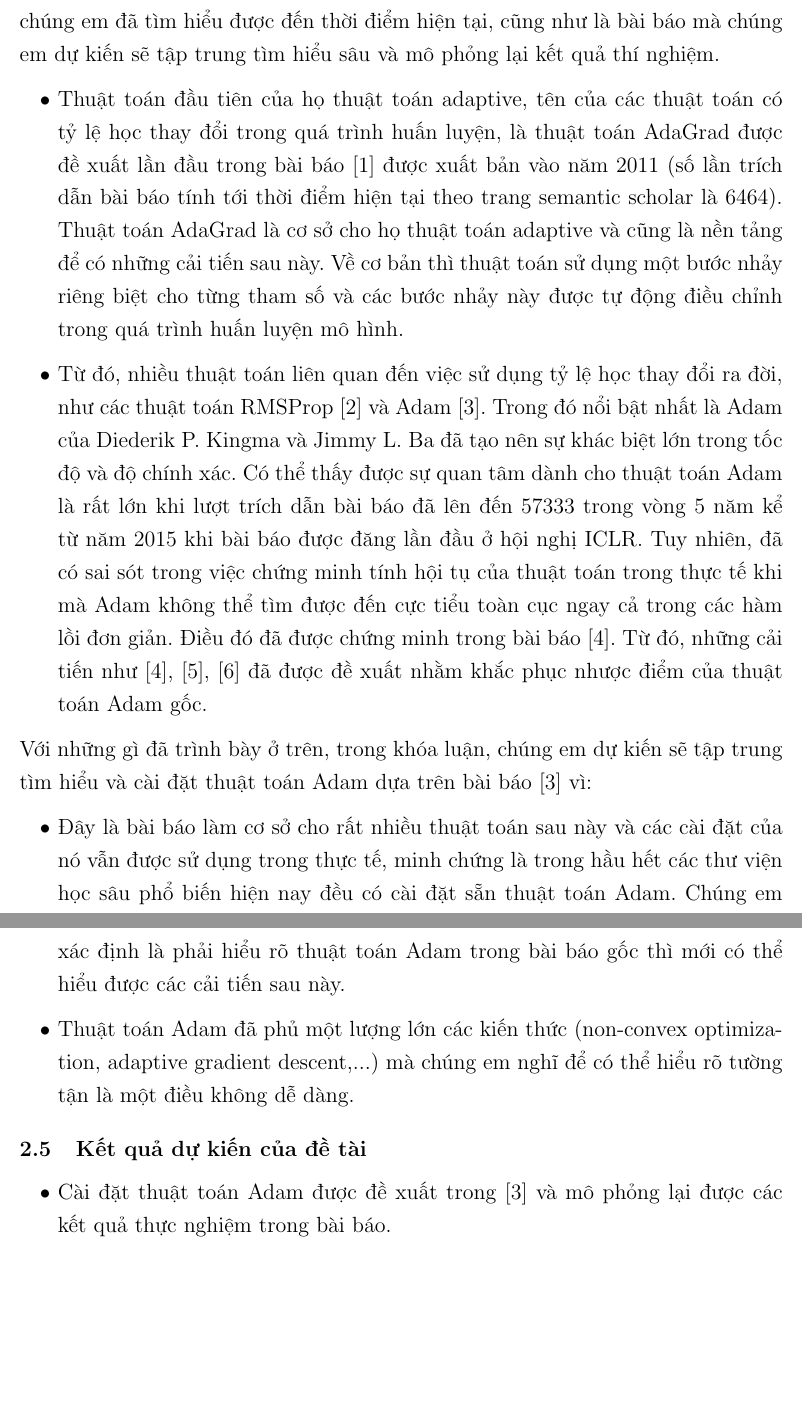
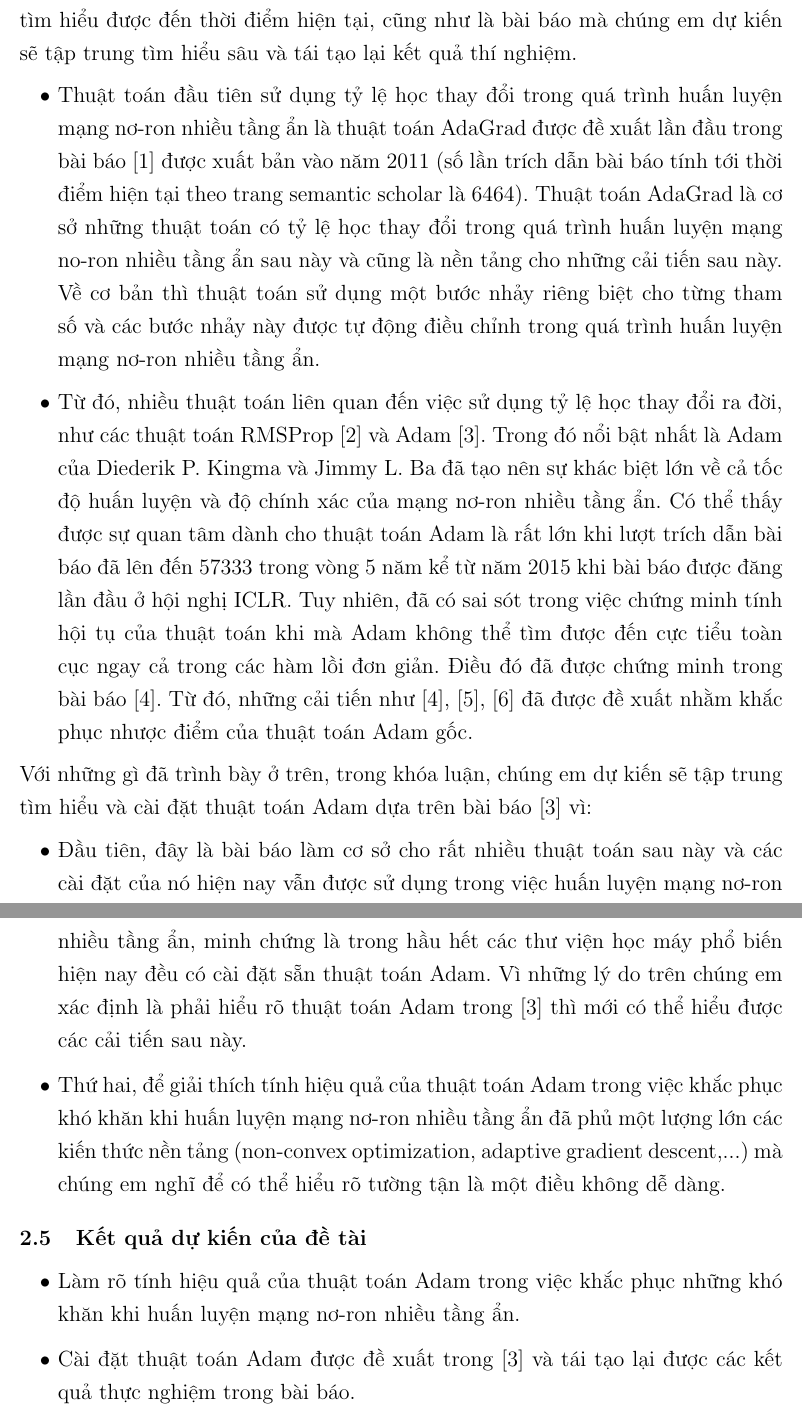
Before and after one commit to hoangminhquan-lhsdt/optimizers, a LaTeX document (Proposal/proposal.tex): two parts of pages 4 and 5 of 7, joined at a grey line, cut so that both start at the same text, the shorter picture padded with empty space. Compiled offline with pdfLaTeX.

Commit message:
update file .tex

```diff
--- a/Proposal/proposal.tex
+++ b/Proposal/proposal.tex
@@ -149,23 +149,24 @@
     % Phần này nêu các phương pháp, cách tiếp cận cũng như mô hình dự kiến thực hiện trong đề tài.
 
     % Các trích dẫn từ các tài liệu sử dụng theo định dạng của tổ chức IEEE. Các ví dụ kế tiếp thể hiện trích dẫn tài liệu từ sách (\cite{latexcompanion}), từ bài báo trong tạp chí (\cite{einstein}) hay từ đường dẫn đến website (\cite{knuthwebsite}).
-    Dưới đây sẽ trình bày một số bài báo liên quan đến họ thuật toán adaptive mà chúng em đã tìm hiểu được đến thời điểm hiện tại, cũng như là bài báo mà chúng em dự kiến sẽ tập trung tìm hiểu sâu và mô phỏng lại kết quả thí nghiệm.
+    Dưới đây sẽ trình bày một số bài báo liên quan đến các thuật toán có tỷ lệ học thay đổi trong quá trình huấn luyện mạng nơ-ron nhiều tầng ẩn mà chúng em đã tìm hiểu được đến thời điểm hiện tại, cũng như là bài báo mà chúng em dự kiến sẽ tập trung tìm hiểu sâu và tái tạo lại kết quả thí nghiệm.
     \begin{itemize}
-        \item Thuật toán đầu tiên của họ thuật toán adaptive, tên của các thuật toán có tỷ lệ học thay đổi trong quá trình huấn luyện, là thuật toán AdaGrad được đề xuất lần đầu trong bài báo \cite{Duchi2011AdaptiveSM} được xuất bản vào năm 2011 (số lần trích dẫn bài báo tính tới thời điểm hiện tại theo trang semantic scholar là 6464). Thuật toán AdaGrad là cơ sở cho họ thuật toán adaptive và cũng là nền tảng để có những cải tiến sau này. Về cơ bản thì thuật toán sử dụng một bước nhảy riêng biệt cho từng tham số và các bước nhảy này được tự động điều chỉnh trong quá trình huấn luyện mô hình.
-        \item Từ đó, nhiều thuật toán liên quan đến việc sử dụng tỷ lệ học thay đổi ra đời, như các thuật toán RMSProp \cite{Tieleman2012RMSProp} và Adam \cite{Kingma2015AdamAM}. Trong đó nổi bật nhất là Adam của Diederik P. Kingma và Jimmy L. Ba đã tạo nên sự khác biệt lớn trong tốc độ và độ chính xác. Có thể thấy được sự quan tâm dành cho thuật toán Adam là rất lớn khi lượt trích dẫn bài báo đã lên đến 57333 trong vòng 5 năm kể từ năm 2015 khi bài báo được đăng lần đầu ở hội nghị ICLR. Tuy nhiên, đã có sai sót trong việc chứng minh tính hội tụ của thuật toán trong thực tế khi mà Adam không thể tìm được đến cực tiểu toàn cục ngay cả trong các hàm lồi đơn giản. Điều đó đã được chứng minh trong bài báo \cite{Reddi2018OnTC}. Từ đó, những cải tiến như \cite{Reddi2018OnTC}, \cite{Dozat2016IncorporatingNM}, \cite{Zhang2017NormalizedDA} đã được đề xuất nhằm khắc phục nhược điểm của thuật toán Adam gốc.
+        \item Thuật toán đầu tiên sử dụng tỷ lệ học thay đổi trong quá trình huấn luyện mạng nơ-ron nhiều tầng ẩn là thuật toán AdaGrad được đề xuất lần đầu trong bài báo \cite{Duchi2011AdaptiveSM} được xuất bản vào năm 2011 (số lần trích dẫn bài báo tính tới thời điểm hiện tại theo trang semantic scholar là 6464). Thuật toán AdaGrad là cơ sở những thuật toán có tỷ lệ học thay đổi trong quá trình huấn luyện mạng no-ron nhiều tầng ẩn sau này và cũng là nền tảng cho những cải tiến sau này. Về cơ bản thì thuật toán sử dụng một bước nhảy riêng biệt cho từng tham số và các bước nhảy này được tự động điều chỉnh trong quá trình huấn luyện mạng nơ-ron nhiều tầng ẩn.
+        \item Từ đó, nhiều thuật toán liên quan đến việc sử dụng tỷ lệ học thay đổi ra đời, như các thuật toán RMSProp \cite{Tieleman2012RMSProp} và Adam \cite{Kingma2015AdamAM}. Trong đó nổi bật nhất là Adam của Diederik P. Kingma và Jimmy L. Ba đã tạo nên sự khác biệt lớn về cả tốc độ huấn luyện và độ chính xác của mạng nơ-ron nhiều tầng ẩn. Có thể thấy được sự quan tâm dành cho thuật toán Adam là rất lớn khi lượt trích dẫn bài báo đã lên đến 57333 trong vòng 5 năm kể từ năm 2015 khi bài báo được đăng lần đầu ở hội nghị ICLR. Tuy nhiên, đã có sai sót trong việc chứng minh tính hội tụ của thuật toán khi mà Adam không thể tìm được đến cực tiểu toàn cục ngay cả trong các hàm lồi đơn giản. Điều đó đã được chứng minh trong bài báo \cite{Reddi2018OnTC}. Từ đó, những cải tiến như \cite{Reddi2018OnTC}, \cite{Dozat2016IncorporatingNM}, \cite{Zhang2017NormalizedDA} đã được đề xuất nhằm khắc phục nhược điểm của thuật toán Adam gốc.
     \end{itemize}
     Với những gì đã trình bày ở trên, trong khóa luận, chúng em dự kiến sẽ tập trung tìm hiểu và cài đặt thuật toán Adam dựa trên bài báo \cite{Kingma2015AdamAM} vì:
     \begin{itemize}
-        \item Đây là bài báo làm cơ sở cho rất nhiều thuật toán sau này và các cài đặt của nó vẫn được sử dụng trong thực tế, minh chứng là trong hầu hết các thư viện học sâu phổ biến hiện nay đều có cài đặt sẵn thuật toán Adam. Chúng em xác định là phải hiểu rõ thuật toán Adam trong bài báo gốc thì mới có thể hiểu được các cải tiến sau này.
-        \item Thuật toán Adam đã phủ một lượng lớn các kiến thức (non-convex optimization, adaptive gradient descent,...) mà chúng em nghĩ để có thể hiểu rõ tường tận là một điều không dễ dàng.
+        \item Đầu tiên, đây là bài báo làm cơ sở cho rất nhiều thuật toán sau này và các cài đặt của nó hiện nay vẫn được sử dụng trong việc huấn luyện mạng nơ-ron nhiều tầng ẩn, minh chứng là trong hầu hết các thư viện học máy phổ biến hiện nay đều có cài đặt sẵn thuật toán Adam. Vì những lý do trên chúng em xác định là phải hiểu rõ thuật toán Adam trong \cite{Kingma2015AdamAM} thì mới có thể hiểu được các cải tiến sau này.
+        \item Thứ hai, để giải thích tính hiệu quả của thuật toán Adam trong việc khắc phục khó khăn khi huấn luyện mạng nơ-ron nhiều tầng ẩn đã phủ một lượng lớn các kiến thức nền tảng (non-convex optimization, adaptive gradient descent,...) mà chúng em nghĩ để có thể hiểu rõ tường tận là một điều không dễ dàng.
     \end{itemize}
 
     \subsection{Kết quả dự kiến của đề tài}
 
     % Phần này nêu mô tả dự kiến các kết quả đạt được của đề tài, bao gồm sản phẩm, các cải tiến hoặc công trình khoa học có liên quan.
     \begin{itemize}
-        \item Cài đặt thuật toán Adam được đề xuất trong  \cite{Kingma2015AdamAM} và mô phỏng lại được các kết quả thực nghiệm trong bài báo.
-        \item Có được các kết quả thí nghiệm làm rõ được các ưu/nhược điểm của thuật toán.
+        \item Làm rõ tính hiệu quả của thuật toán Adam trong việc khắc phục những khó khăn khi huấn luyện mạng nơ-ron nhiều tầng ẩn.
+        \item Cài đặt thuật toán Adam được đề xuất trong  \cite{Kingma2015AdamAM} và tái tạo lại được các kết quả thực nghiệm trong bài báo.
+        \item Có được các kết quả thí nghiệm làm rõ được các ưu/nhược điểm của thuật toán Adam trong huấn luyện mạng nơ-ron nhiều tầng ẩn.
         \item Nếu có thời gian thì có thể cài đặt và thí nghiệm thêm các cải tiến.
     \end{itemize}
 
```
Also changed, not shown: Proposal/proposal.tex (24 more changed lines).
